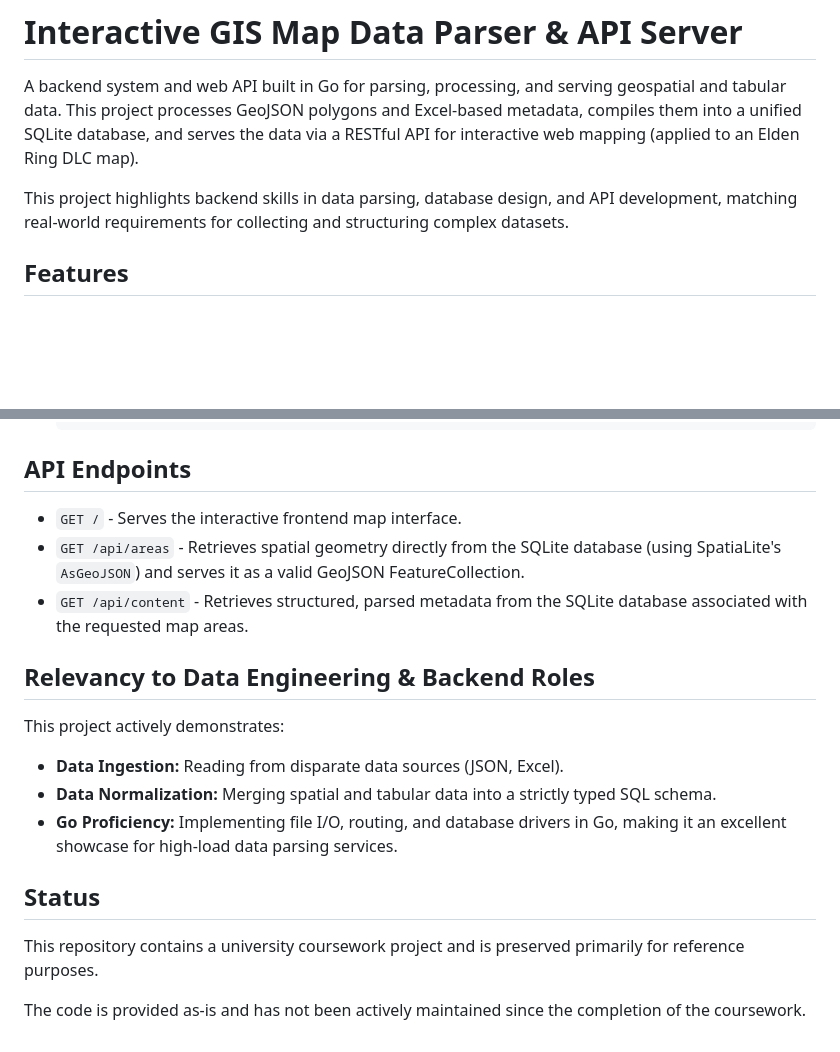
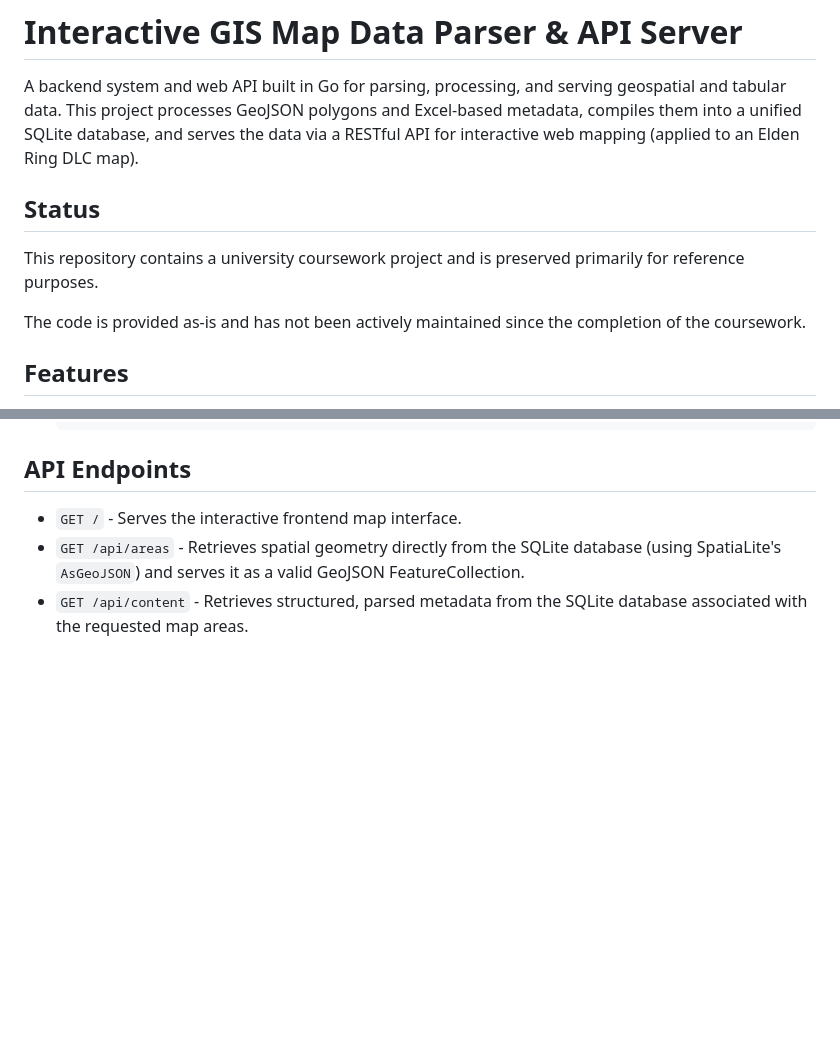
Before and after one commit to wadyyyyy/gsppd, a Markdown page: README.md, 2 parts joined by grey strips. Drawn GitHub-style; blank space fills up the shorter version.

Commit message:
Revise README for project status and content
Updated README to include project status and removed relevancy section.

```diff
--- a/README.md
+++ b/README.md
@@ -2,7 +2,11 @@
 
 A backend system and web API built in Go for parsing, processing, and serving geospatial and tabular data. This project processes GeoJSON polygons and Excel-based metadata, compiles them into a unified SQLite database, and serves the data via a RESTful API for interactive web mapping (applied to an Elden Ring DLC map).
 
-This project highlights backend skills in data parsing, database design, and API development, matching real-world requirements for collecting and structuring complex datasets.
+## Status
+
+This repository contains a university coursework project and is preserved primarily for reference purposes.
+
+The code is provided as-is and has not been actively maintained since the completion of the coursework.
 
 ## Features
 
@@ -86,17 +90,3 @@ gsppd/
 - `GET /` - Serves the interactive frontend map interface.
 - `GET /api/areas` - Retrieves spatial geometry directly from the SQLite database (using SpatiaLite's `AsGeoJSON`) and serves it as a valid GeoJSON FeatureCollection.
 - `GET /api/content` - Retrieves structured, parsed metadata from the SQLite database associated with the requested map areas.
-
-## Relevancy to Data Engineering & Backend Roles
-
-This project actively demonstrates:
-
-- **Data Ingestion:** Reading from disparate data sources (JSON, Excel).
-- **Data Normalization:** Merging spatial and tabular data into a strictly typed SQL schema.
-- **Go Proficiency:** Implementing file I/O, routing, and database drivers in Go, making it an excellent showcase for high-load data parsing services.
-
-## Status
-
-This repository contains a university coursework project and is preserved primarily for reference purposes.
-
-The code is provided as-is and has not been actively maintained since the completion of the coursework.
```
